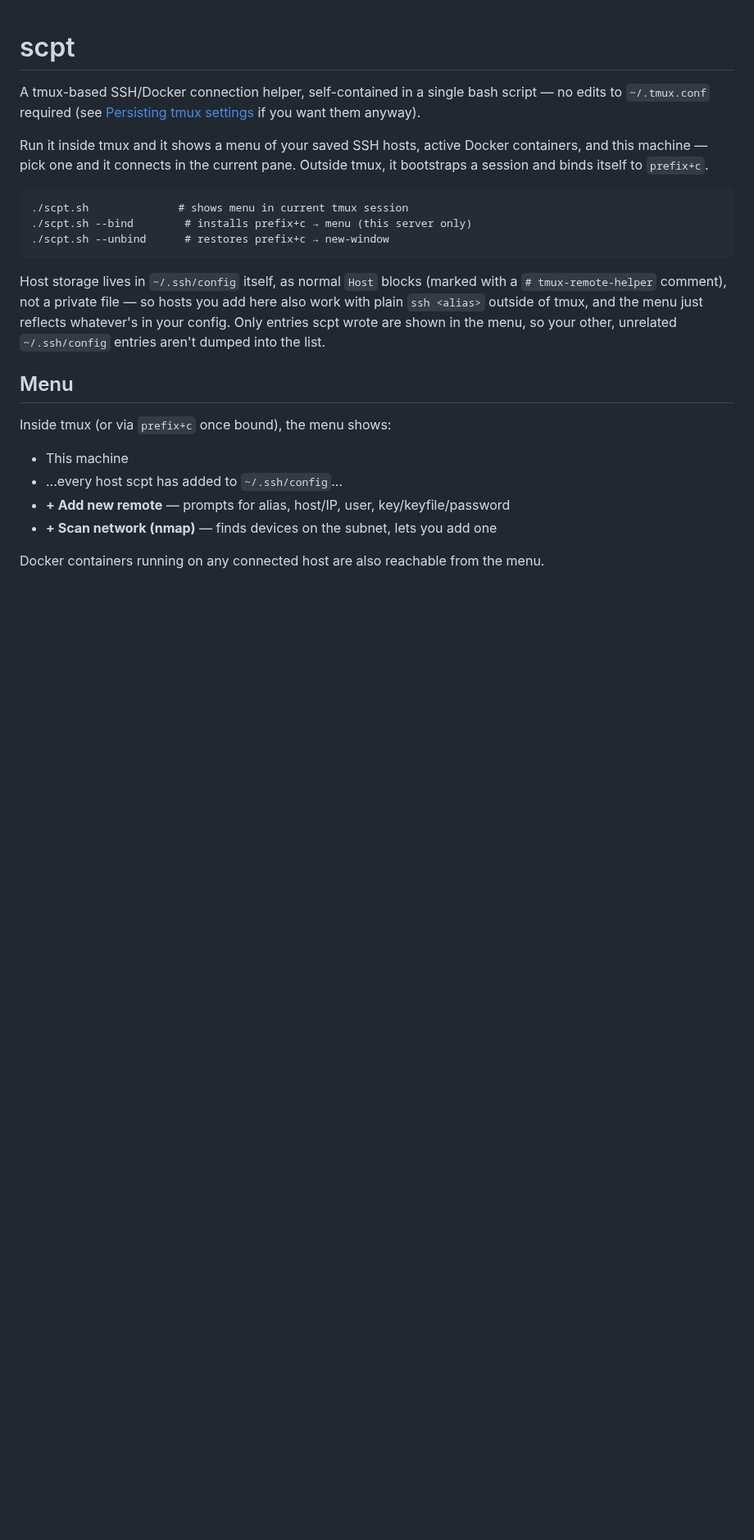
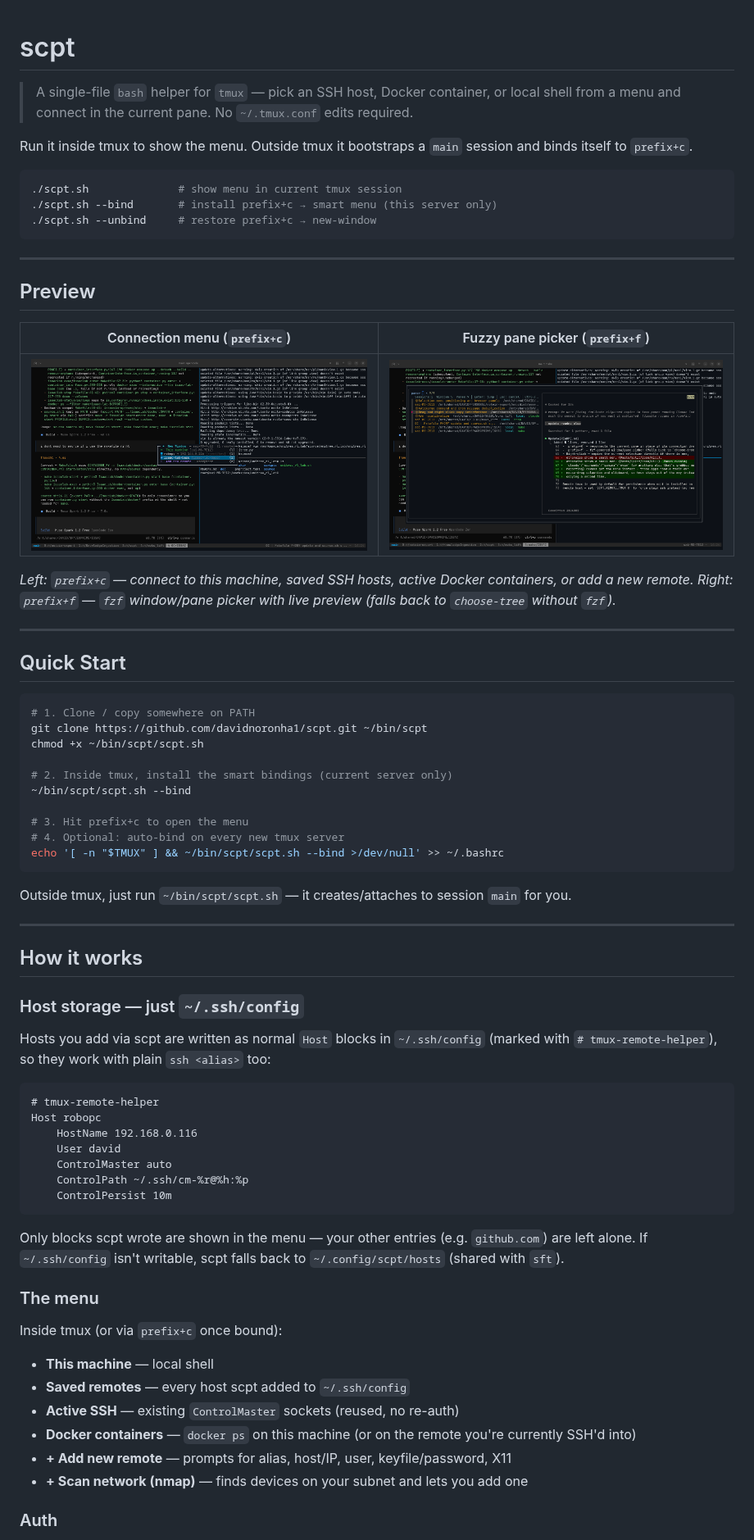
Before and after one commit to davidnoronha1/scpt, a Markdown page: README.md, the part around one of its changes. Shown at 82% size. GitHub-like rendering; pictures changed too: assets/Screenshot from 2026-08-25 14-24-34.png (added), assets/Screenshot from 2026-08-25 14-24-59.png (added); blank space fills up the shorter version.

````diff
--- a/README.md
+++ b/README.md
@@ -1,35 +1,74 @@
 # scpt
 
-A tmux-based SSH/Docker connection helper, self-contained in a single bash
-script — no edits to `~/.tmux.conf` required (see [Persisting tmux
-settings](#persisting-tmux-settings) if you want them anyway).
+> A single-file `bash` helper for `tmux` — pick an SSH host, Docker container, or local shell from a menu and connect in the current pane. No `~/.tmux.conf` edits required.
 
-Run it inside tmux and it shows a menu of your saved SSH hosts, active Docker
-containers, and this machine — pick one and it connects in the current pane.
-Outside tmux, it bootstraps a session and binds itself to `prefix+c`.
+Run it inside tmux to show the menu. Outside tmux it bootstraps a `main` session and binds itself to `prefix+c`.
+
+```sh
+./scpt.sh              # show menu in current tmux session
+./scpt.sh --bind       # install prefix+c → smart menu (this server only)
+./scpt.sh --unbind     # restore prefix+c → new-window
+```
+
+---
+
+## Preview
+
+| Connection menu (`prefix+c`) | Fuzzy pane picker (`prefix+f`) |
+|---|---|
+| ![Connection menu](assets/Screenshot%20from%202026-08-25%2014-24-59.png) | ![Pane picker](assets/Screenshot%20from%202026-08-25%2014-24-34.png) |
+
+*Left: `prefix+c` — connect to this machine, saved SSH hosts, active Docker containers, or add a new remote. Right: `prefix+f` — `fzf` window/pane picker with live preview (falls back to `choose-tree` without `fzf`).*
+
+---
+
+## Quick Start
+
+```sh
+# 1. Clone / copy somewhere on PATH
+git clone https://github.com/davidnoronha1/scpt.git ~/bin/scpt
+chmod +x ~/bin/scpt/scpt.sh
+
+# 2. Inside tmux, install the smart bindings (current server only)
+~/bin/scpt/scpt.sh --bind
+
+# 3. Hit prefix+c to open the menu
+# 4. Optional: auto-bind on every new tmux server
+echo '[ -n "$TMUX" ] && ~/bin/scpt/scpt.sh --bind >/dev/null' >> ~/.bashrc
+```
+
+Outside tmux, just run `~/bin/scpt/scpt.sh` — it creates/attaches to session `main` for you.
+
+---
+
+## How it works
+
+### Host storage — just `~/.ssh/config`
+
+Hosts you add via scpt are written as normal `Host` blocks in `~/.ssh/config` (marked with `# tmux-remote-helper`), so they work with plain `ssh <alias>` too:
 
 ```
-./scpt.sh              # shows menu in current tmux session
-./scpt.sh --bind        # installs prefix+c → menu (this server only)
-./scpt.sh --unbind      # restores prefix+c → new-window
+# tmux-remote-helper
+Host robopc
+    HostName 192.168.0.116
+    User david
+    ControlMaster auto
+    ControlPath ~/.ssh/cm-%r@%h:%p
+    ControlPersist 10m
 ```
 
-Host storage lives in `~/.ssh/config` itself, as normal `Host` blocks (marked
-with a `# tmux-remote-helper` comment), not a private file — so hosts you add
-here also work with plain `ssh <alias>` outside of tmux, and the menu just
-reflects whatever's in your config. Only entries scpt wrote are shown in the
-menu, so your other, unrelated `~/.ssh/config` entries aren't dumped into the
-list.
+Only blocks scpt wrote are shown in the menu — your other entries (e.g. `github.com`) are left alone. If `~/.ssh/config` isn't writable, scpt falls back to `~/.config/scpt/hosts` (shared with `sft`).
 
-## Menu
+### The menu
 
-Inside tmux (or via `prefix+c` once bound), the menu shows:
+Inside tmux (or via `prefix+c` once bound):
 
-- This machine
-- ...every host scpt has added to `~/.ssh/config`...
-- **+ Add new remote** — prompts for alias, host/IP, user, key/keyfile/password
-- **+ Scan network (nmap)** — finds devices on the subnet, lets you add one
+- **This machine** — local shell
+- **Saved remotes** — every host scpt added to `~/.ssh/config`
+- **Active SSH** — existing `ControlMaster` sockets (reused, no re-auth)
+- **Docker containers** — `docker ps` on this machine (or on the remote you're currently SSH'd into)
+- **+ Add new remote** — prompts for alias, host/IP, user, keyfile/password, X11
+- **+ Scan network (nmap)** — finds devices on your subnet and lets you add one
 
-Docker containers running on any connected host are also reachable from the
-menu.
+### Auth
 
````
Also changed, not shown: other parts of README.md (+53 -68 lines).
